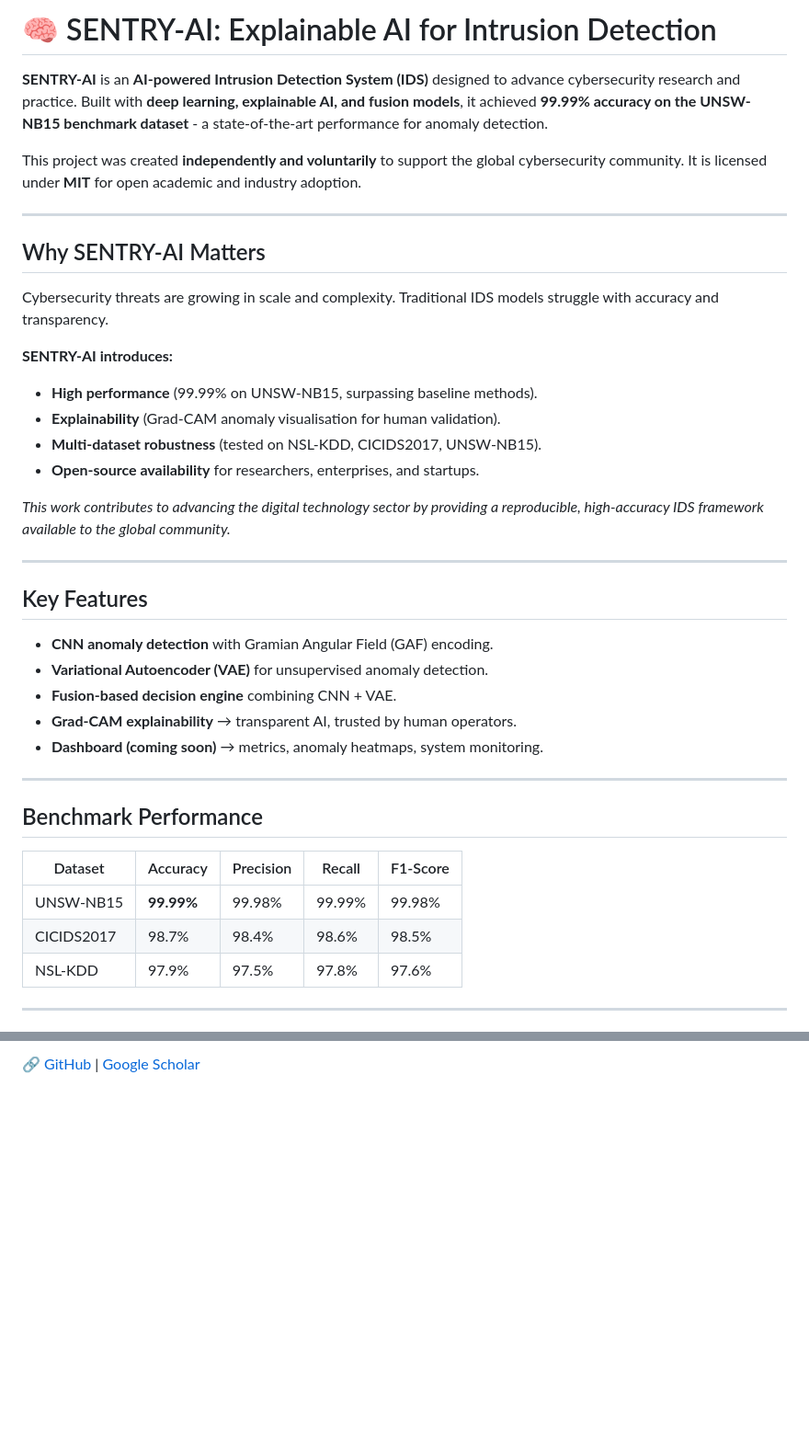
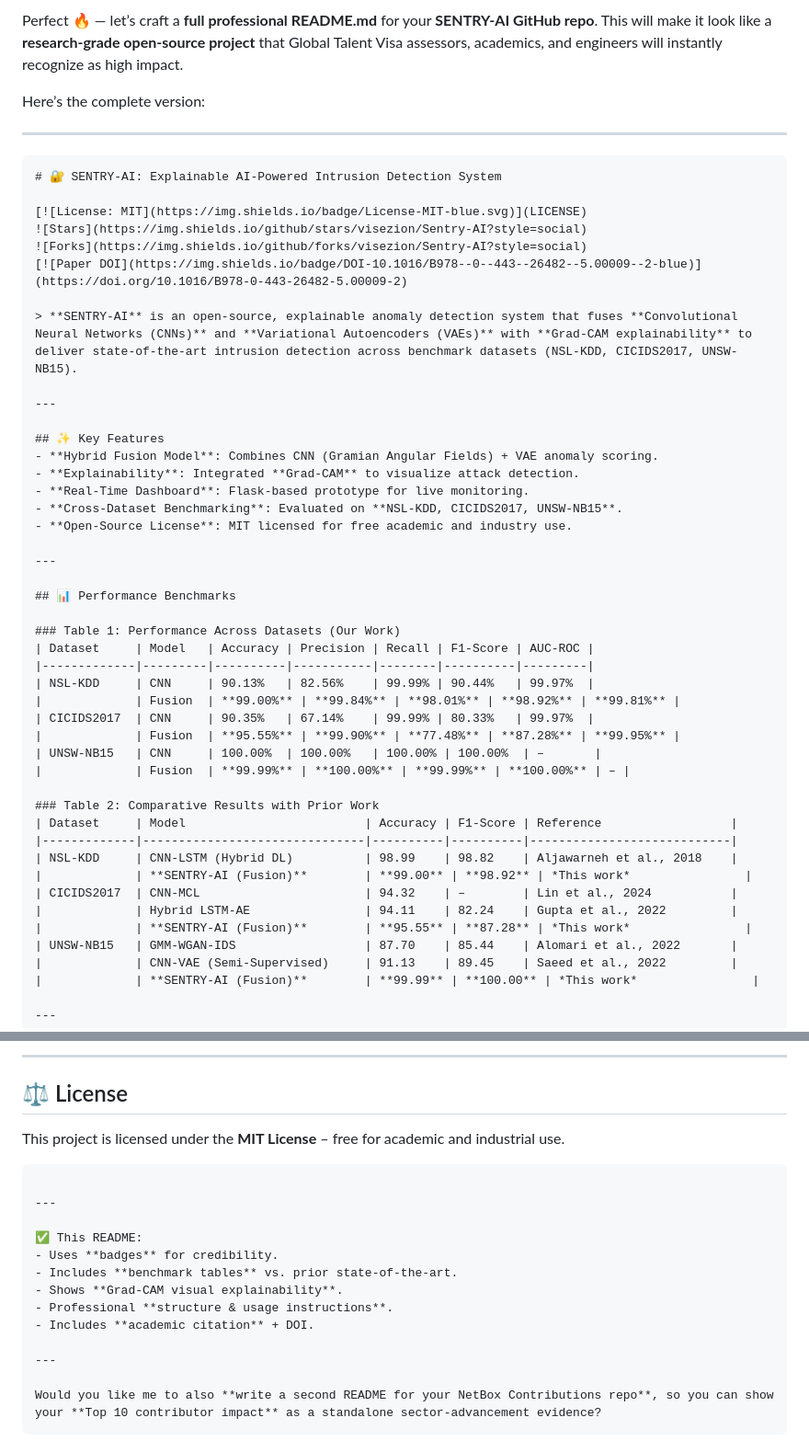
Before and after one commit to visezion/SENTRY-AI-Computer-Vision-Branch, a Markdown page: README.md, 2 parts joined by grey strips. Shown: that part at 92% size. Drawn GitHub-style; blank space fills up the shorter version.

````diff
--- a/README.md
+++ b/README.md
@@ -1,43 +1,52 @@
-# 🧠 SENTRY-AI: Explainable AI for Intrusion Detection
+Perfect 🔥 — let’s craft a **full professional README.md** for your **SENTRY-AI GitHub repo**. This will make it look like a **research-grade open-source project** that Global Talent Visa assessors, academics, and engineers will instantly recognize as high impact.
 
-**SENTRY-AI** is an **AI-powered Intrusion Detection System (IDS)** designed to advance cybersecurity research and practice.
-Built with **deep learning, explainable AI, and fusion models**, it achieved **99.99% accuracy on the UNSW-NB15 benchmark dataset** - a state-of-the-art performance for anomaly detection.
-
-This project was created **independently and voluntarily** to support the global cybersecurity community. It is licensed under **MIT** for open academic and industry adoption.
+Here’s the complete version:
 
 ---
 
-##  Why SENTRY-AI Matters
+```markdown
+# 🔐 SENTRY-AI: Explainable AI-Powered Intrusion Detection System
 
-Cybersecurity threats are growing in scale and complexity. Traditional IDS models struggle with accuracy and transparency.
+[![License: MIT](https://img.shields.io/badge/License-MIT-blue.svg)](LICENSE)
+![Stars](https://img.shields.io/github/stars/visezion/Sentry-AI?style=social)
+![Forks](https://img.shields.io/github/forks/visezion/Sentry-AI?style=social)
+[![Paper DOI](https://img.shields.io/badge/DOI-10.1016/B978--0--443--26482--5.00009--2-blue)](https://doi.org/10.1016/B978-0-443-26482-5.00009-2)
 
-**SENTRY-AI introduces:**
-
-* **High performance** (99.99% on UNSW-NB15, surpassing baseline methods).
-* **Explainability** (Grad-CAM anomaly visualisation for human validation).
-* **Multi-dataset robustness** (tested on NSL-KDD, CICIDS2017, UNSW-NB15).
-* **Open-source availability** for researchers, enterprises, and startups.
-
- *This work contributes to advancing the digital technology sector by providing a reproducible, high-accuracy IDS framework available to the global community.*
+> **SENTRY-AI** is an open-source, explainable anomaly detection system that fuses **Convolutional Neural Networks (CNNs)** and **Variational Autoencoders (VAEs)** with **Grad-CAM explainability** to deliver state-of-the-art intrusion detection across benchmark datasets (NSL-KDD, CICIDS2017, UNSW-NB15).
 
 ---
 
-##  Key Features
-
-* **CNN anomaly detection** with Gramian Angular Field (GAF) encoding.
-* **Variational Autoencoder (VAE)** for unsupervised anomaly detection.
-* **Fusion-based decision engine** combining CNN + VAE.
-* **Grad-CAM explainability** → transparent AI, trusted by human operators.
-* **Dashboard (coming soon)** → metrics, anomaly heatmaps, system monitoring.
+## ✨ Key Features
+- **Hybrid Fusion Model**: Combines CNN (Gramian Angular Fields) + VAE anomaly scoring.
+- **Explainability**: Integrated **Grad-CAM** to visualize attack detection.
+- **Real-Time Dashboard**: Flask-based prototype for live monitoring.
+- **Cross-Dataset Benchmarking**: Evaluated on **NSL-KDD, CICIDS2017, UNSW-NB15**.
+- **Open-Source License**: MIT licensed for free academic and industry use.
 
 ---
 
-##  Benchmark Performance
+## 📊 Performance Benchmarks
 
-| Dataset    | Accuracy   | Precision | Recall | F1-Score |
-| ---------- | ---------- | --------- | ------ | -------- |
-| UNSW-NB15  | **99.99%** | 99.98%    | 99.99% | 99.98%   |
-| CICIDS2017 | 98.7%      | 98.4%     | 98.6%  | 98.5%    |
-| NSL-KDD    | 97.9%      | 97.5%     | 97.8%  | 97.6%    |
+### Table 1: Performance Across Datasets (Our Work)
+| Dataset     | Model   | Accuracy | Precision | Recall | F1-Score | AUC-ROC |
+|-------------|---------|----------|-----------|--------|----------|---------|
+| NSL-KDD     | CNN     | 90.13%   | 82.56%    | 99.99% | 90.44%   | 99.97%  |
+|             | Fusion  | **99.00%** | **99.84%** | **98.01%** | **98.92%** | **99.81%** |
+| CICIDS2017  | CNN     | 90.35%   | 67.14%    | 99.99% | 80.33%   | 99.97%  |
+|             | Fusion  | **95.55%** | **99.90%** | **77.48%** | **87.28%** | **99.95%** |
+| UNSW-NB15   | CNN     | 100.00%  | 100.00%   | 100.00% | 100.00%  | –       |
+|             | Fusion  | **99.99%** | **100.00%** | **99.99%** | **100.00%** | – |
+
+### Table 2: Comparative Results with Prior Work
+| Dataset     | Model                         | Accuracy | F1-Score | Reference                  |
+|-------------|-------------------------------|----------|----------|----------------------------|
+| NSL-KDD     | CNN-LSTM (Hybrid DL)          | 98.99    | 98.82    | Aljawarneh et al., 2018    |
+|             | **SENTRY-AI (Fusion)**        | **99.00** | **98.92** | *This work*                |
+| CICIDS2017  | CNN-MCL                       | 94.32    | –        | Lin et al., 2024           |
+|             | Hybrid LSTM-AE                | 94.11    | 82.24    | Gupta et al., 2022         |
+|             | **SENTRY-AI (Fusion)**        | **95.55** | **87.28** | *This work*                |
+| UNSW-NB15   | GMM-WGAN-IDS                  | 87.70    | 85.44    | Alomari et al., 2022       |
+|             | CNN-VAE (Semi-Supervised)     | 91.13    | 89.45    | Saeed et al., 2022         |
+|             | **SENTRY-AI (Fusion)**        | **99.99** | **100.00** | *This work*                |
 
 ---
@@ -91,2 +156,22 @@ PhD Researcher, Cybersecurity & AI
 
-🔗 [GitHub](https://github.com/visezion) | [Google Scholar](https://scholar.google.com/citations?user=eeexwhIAAAAJ)
+---
+
+## ⚖️ License
+
+This project is licensed under the **MIT License** – free for academic and industrial use.
+
+```
+
+---
+
+✅ This README:
+- Uses **badges** for credibility.
+- Includes **benchmark tables** vs. prior state-of-the-art.
+- Shows **Grad-CAM visual explainability**.
+- Professional **structure & usage instructions**.
+- Includes **academic citation** + DOI.
+
+---
+
+Would you like me to also **write a second README for your NetBox Contributions repo**, so you can show your **Top 10 contributor impact** as a standalone sector-advancement evidence?
+```
````
Also changed, not shown: other parts of README.md (+80 -24 lines).
